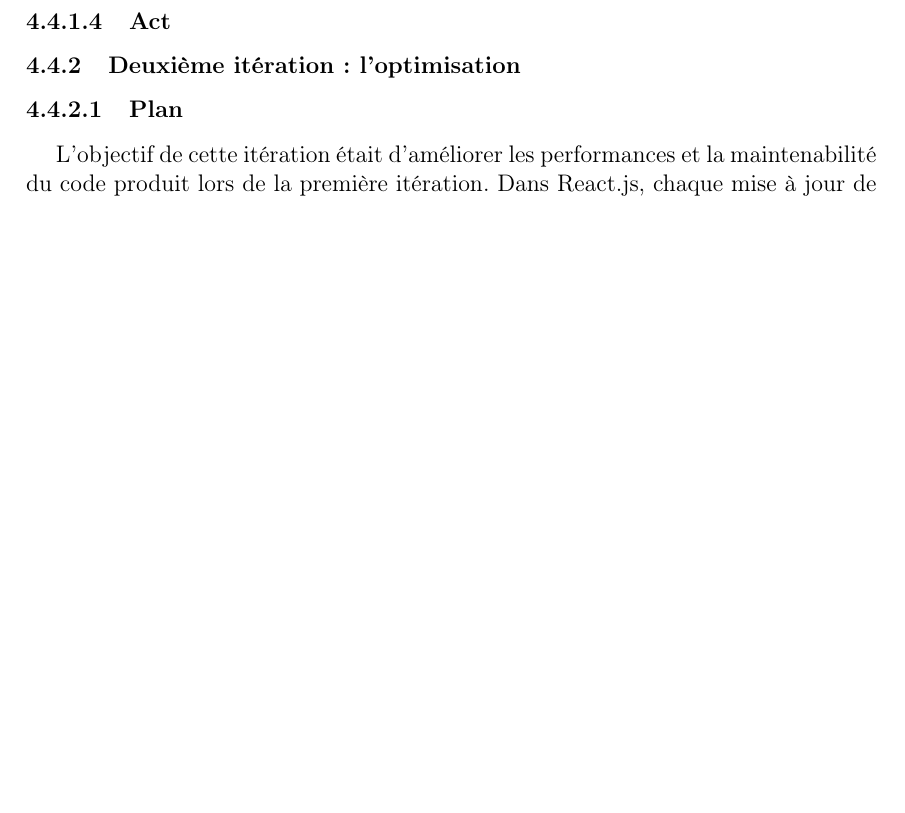
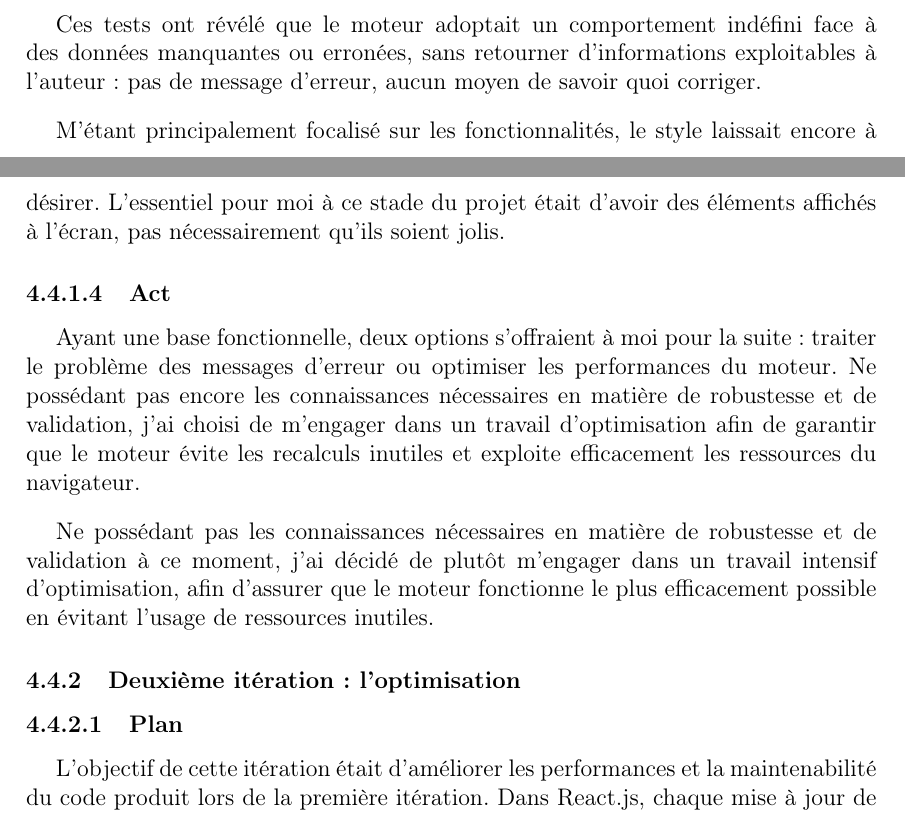
Before and after one commit to NamelessProj/M-moire-de-Bachelor-Da-Silva-Pinto-Kevin_W_0925_science, a LaTeX document (main.tex, which reads chapters/_mediaProject.tex): part of page 26 of 32 before the commit and two parts of pages 25 and 26 of 33 after it, the two joined at a grey line, cut at the place of the change, the shorter picture padded with empty space. Compiled offline with pdfLaTeX.

Commit message:
Première itération

```diff
--- a/chapters/_mediaProject.tex
+++ b/chapters/_mediaProject.tex
@@ -226,16 +226,16 @@ La figure \ref{fig:NamelessStoryV1} présente l'état du moteur à l'issue de ce
 
 À l'issue de cette itération, les mécaniques fondamentales étaient fonctionnelles et vérifiables dans le navigateur à partir d'un fichier \gls{json} de test. Les cas valides ont été testés manuellement: progression du dialogue au clic, navigation vers une autre scène, affichage des choix et sélection d'une option. Des scénarios d'erreur ont également été construits intentionnellement (\textit{negative testing}), notamment en fournissant des fichiers \gls{json} structurellement incomplets, afin de vérifier le comportement du moteur face à des données inattendues. \parencite{hora_test_2024}
 
-% TODO — Complète ce paragraphe avec ce que tu as observé de concret :
-% qu'est-ce qui ne fonctionnait pas encore, ou fonctionnait de manière
-% insatisfaisante, à l'issue de cette première itération ?
+Ces tests ont révélé que le moteur adoptait un comportement indéfini face à des données manquantes ou erronées, sans retourner d'informations exploitables à l'auteur: pas de message d'erreur, aucun moyen de savoir quoi corriger.
+
+M’étant principalement focalisé sur les fonctionnalités, le style laissait encore à désirer. L'essentiel pour moi à ce stade du projet était d'avoir des éléments affichés à l'écran, pas nécessairement qu'ils soient jolis.
 
 
 \subsubsubsection{Act}
 
-% TODO — Qu'est-ce que ce bilan a décidé pour l'itération suivante ?
-% Les commits montrent qu'une série d'optimisations massives arrive le 20 avril :
-% c'est toi qui peux dire pourquoi tu as décidé de t'attaquer à cela à ce moment.
+Ayant une base fonctionnelle, deux options s'offraient à moi pour la suite: traiter le problème des messages d'erreur ou optimiser les performances du moteur. Ne possédant pas encore les connaissances nécessaires en matière de robustesse et de validation, j'ai choisi de m'engager dans un travail d'optimisation afin de garantir que le moteur évite les recalculs inutiles et exploite efficacement les ressources du navigateur.
+
+Ne possédant pas les connaissances nécessaires en matière de robustesse et de validation à ce moment, j'ai décidé de plutôt m'engager dans un travail intensif d'optimisation, afin d'assurer que le moteur fonctionne le plus efficacement possible en évitant l'usage de ressources inutiles.
 
 
 \subsubsection{Deuxième itération: l'optimisation}
```
